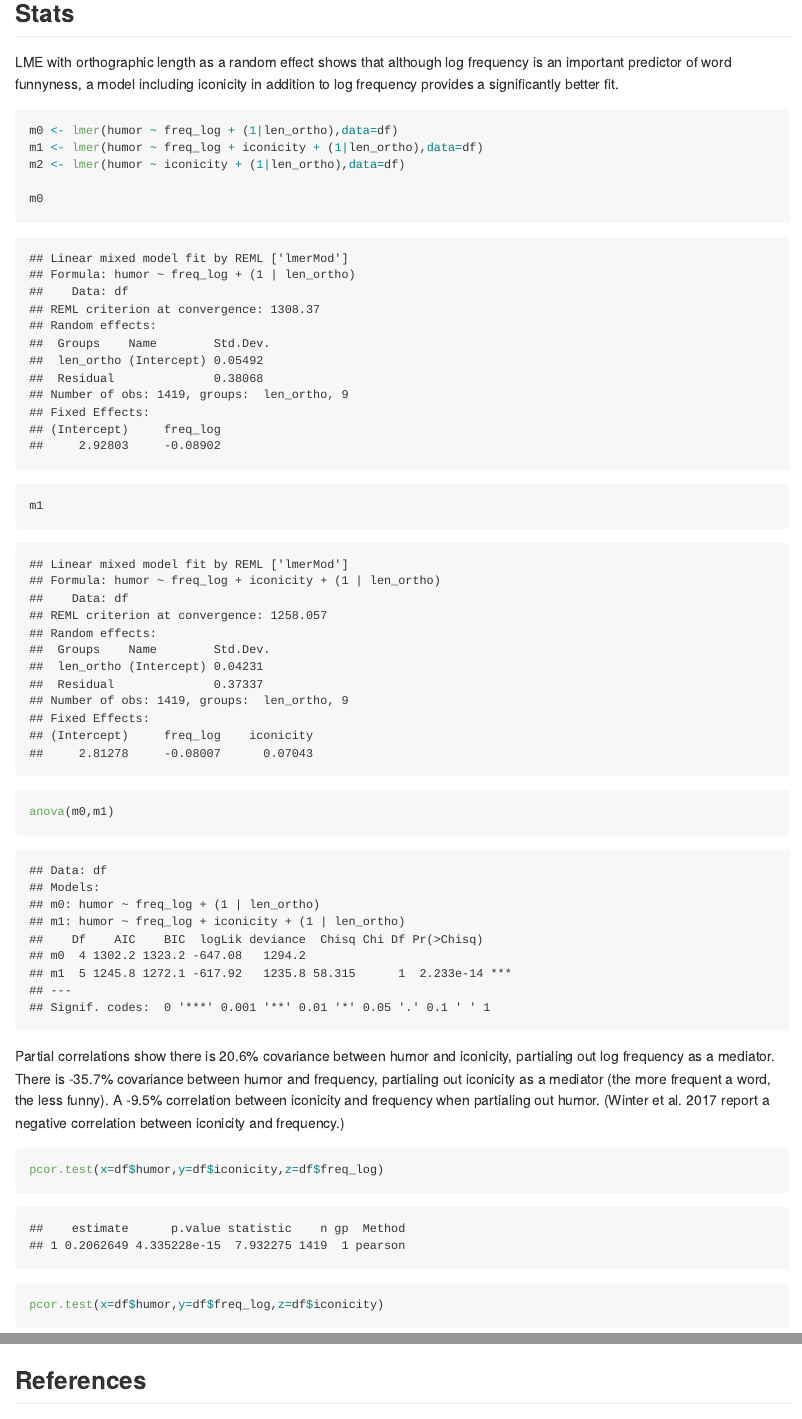
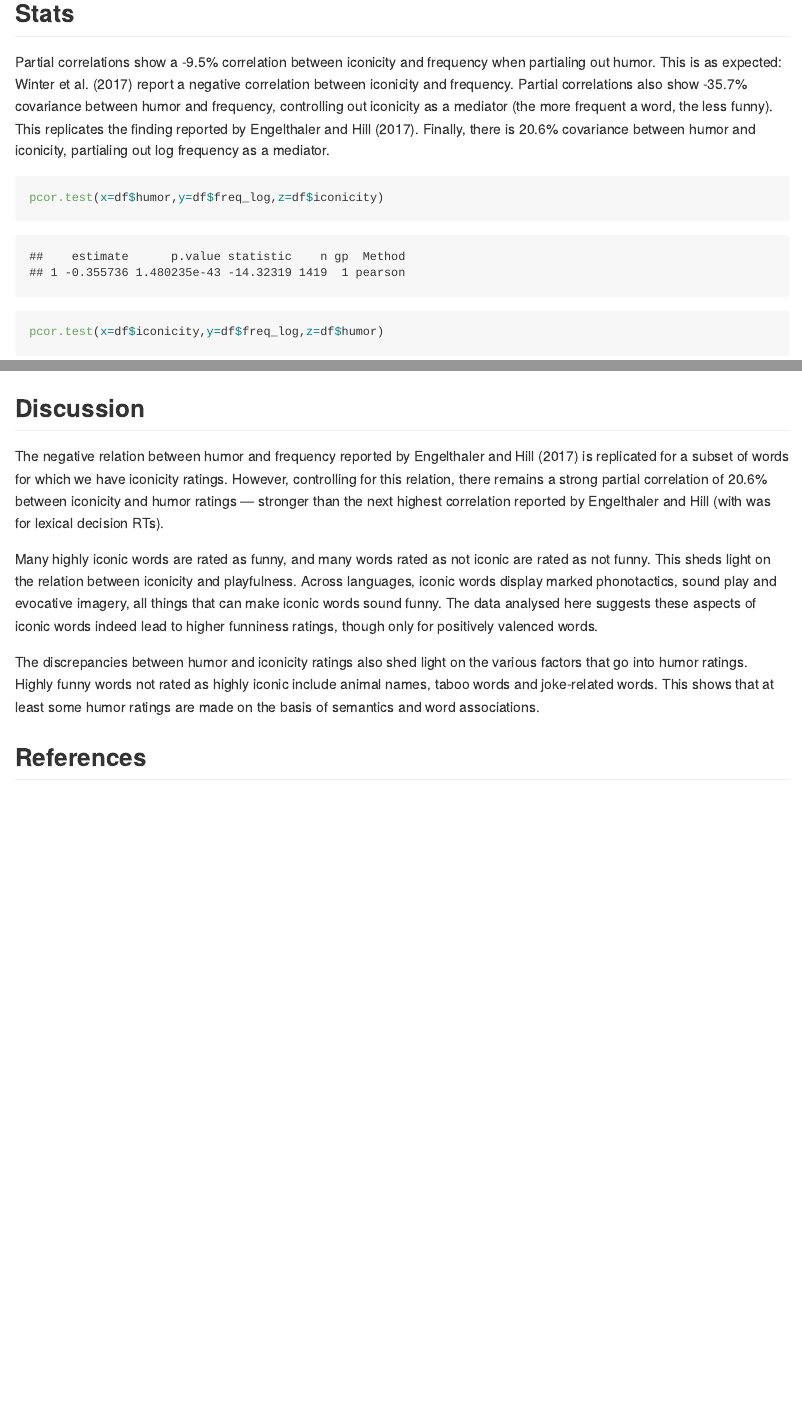
Before and after one commit to mdingemanse/playful_iconicity, an R Markdown document (playful_iconicity.Rmd): the page in a window 1100 px wide, from 13610 px down, and a second part further down, joined at a grey line. The pictures show the output file playful_iconicity.md that the author committed with the source, drawn offline in the style of GitHub; long lines of code are wrapped.

Commit message:
cleanup, discussion

````diff
--- a/playful_iconicity.Rmd
+++ b/playful_iconicity.Rmd
@@ -245,13 +245,8 @@ ggplot(df_pred,aes(iconicity_predicted,residuals)) +
 ```
 
 ## Stats
-LME with orthographic length as a random effect shows that although log frequency is an important predictor of word funnyness, a model including iconicity in addition to log frequency provides a significantly better fit.
+Partial correlations show a -9.5% correlation between iconicity and frequency when partialing out humor. This is as expected: Winter et al. (2017) report a negative correlation between iconicity and frequency. Partial correlations also show -35.7% covariance between humor and frequency, controlling out iconicity as a mediator (the more frequent a word, the less funny). This replicates the finding reported by Engelthaler and Hill (2017).  Finally, there is 20.6% covariance between humor and iconicity, partialing out log frequency as a mediator.
 
-```{r stats}
-m0 <- lmer(humor ~ freq_log + (1|len_ortho),data=df)
-m1 <- lmer(humor ~ freq_log + iconicity + (1|len_ortho),data=df)
-m2 <- lmer(humor ~ iconicity + (1|len_ortho),data=df)
-
-m0
-m1
-anova(m0,m1)
+```{r partial_correlations}
+pcor.test(x=df$humor,y=df$freq_log,z=df$iconicity)
+pcor.test(x=df$iconicity,y=df$freq_log,z=df$humor)
@@ -258,7 +254,5 @@ anova(m0,m1)
 ```
 
-Partial correlations show there is 20.6% covariance between humor and iconicity, partialing out log frequency as a mediator. There is -35.7% covariance between humor and frequency, partialing out iconicity as a mediator (the more frequent a word, the less funny). A -9.5% correlation between iconicity and frequency when partialing out humor. (Winter et al. 2017 report a negative correlation between iconicity and frequency.)
+## Discussion
 
-```{r}
-pcor.test(x=df$humor,y=df$iconicity,z=df$freq_log)
-pcor.test(x=df$humor,y=df$freq_log,z=df$iconicity)
+The negative relation between humor and frequency reported by Engelthaler and Hill (2017) is replicated for a subset of words for which we have iconicity ratings. However, controlling for this relation, there remains a strong partial correlation of 20.6% between iconicity and humor ratings — stronger than the next highest correlation reported by Engelthaler and Hill (with was for lexical decision RTs).
@@ -267,4 +259,7 @@ pcor.test(x=df$iconicity,y=df$freq_log,z=df$humor)
 
+Many highly iconic words are rated as funny, and many words rated as not iconic are rated as not funny. This sheds light on the relation between iconicity and playfulness. Across languages, iconic words display marked phonotactics, sound play and evocative imagery, all things that can make iconic words sound funny. The data analysed here suggests these aspects of iconic words indeed lead to higher funniness ratings, though only for positively valenced words.
+
+The discrepancies between humor and iconicity ratings also shed light on the various factors that go into humor ratings. Highly funny words not rated as highly iconic include animal names, taboo words and joke-related words. This shows that at least some humor ratings are made on the basis of semantics and word associations.
 
 ## References
 
````
Also changed, not shown: playful_iconicity.md, playful_iconicity.Rmd (13 more changed lines).
